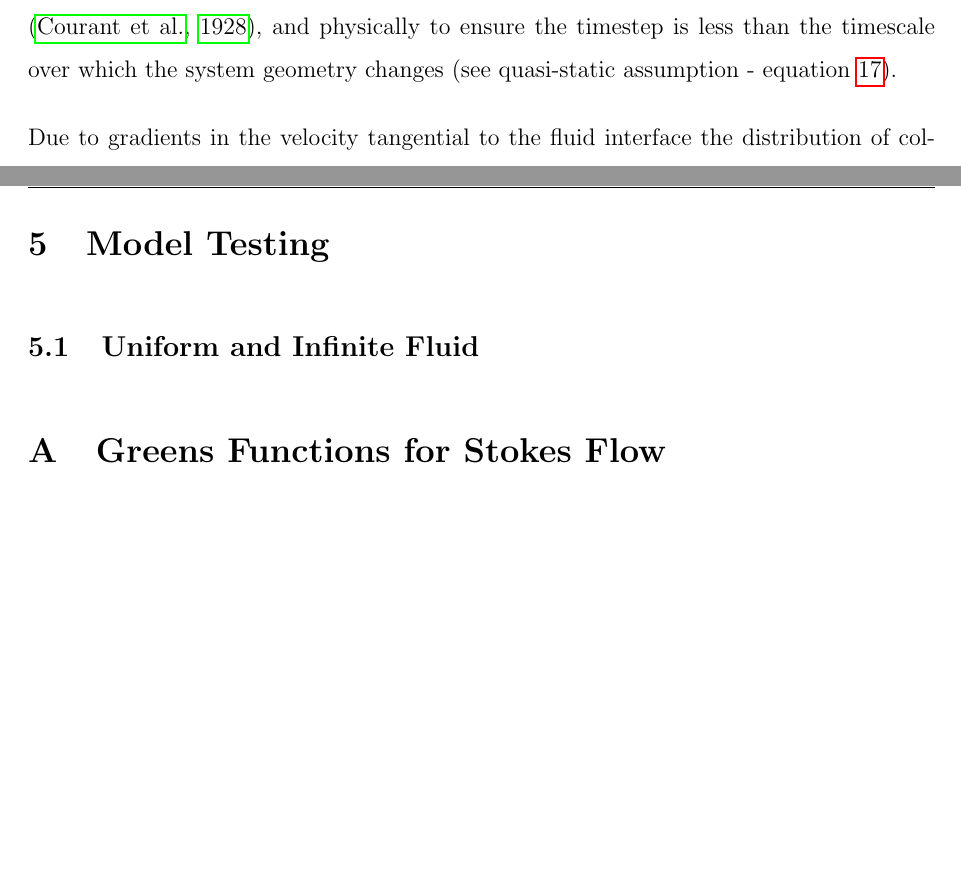
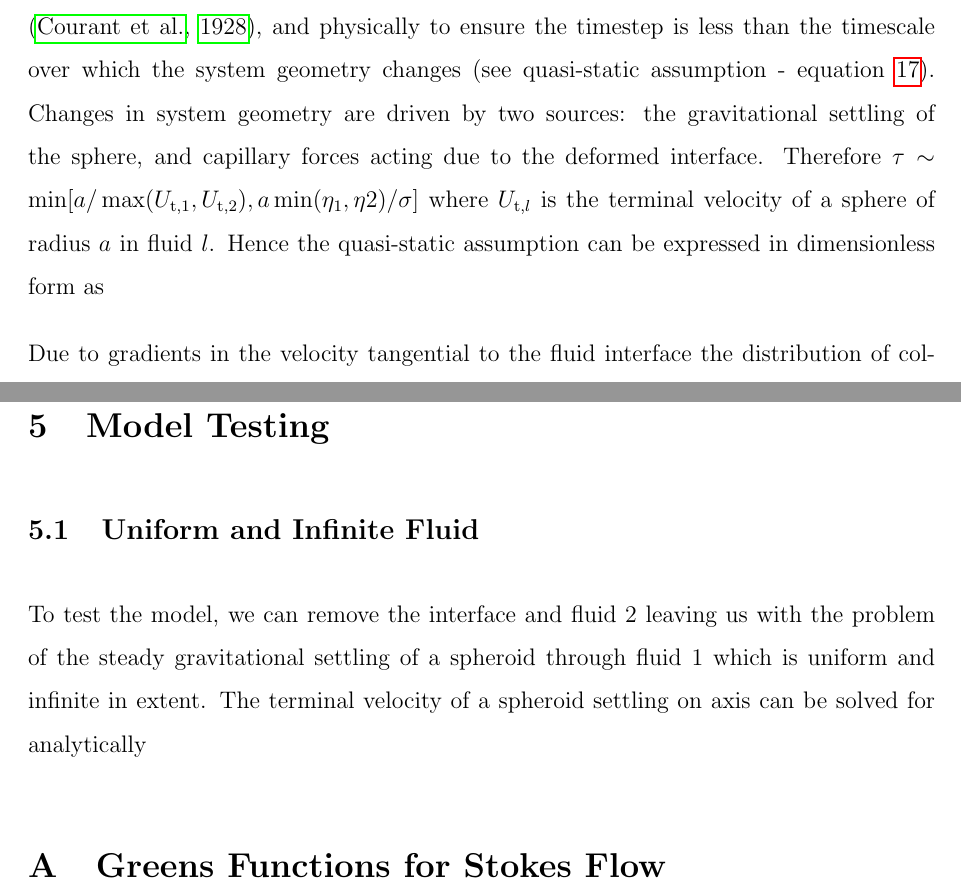
Before and after one commit to pj12520/sinking_bim_new, a LaTeX paper (write_up/bim.tex): two parts of pages 22 and 23 of 39, joined at a grey line, cut so that both start at the same text, the shorter picture padded with empty space. Compiled offline with pdfLaTeX.

Commit message:
Continued write up

```diff
--- a/write_up/bim.tex
+++ b/write_up/bim.tex
@@ -858,7 +858,7 @@ and
 x_{z}(s_{i})(t + \Delta t) = u_{z}(s_{i},t) \Delta t.
 \end{equation}
 
-The value of the timestep chosen is limited by the Courant-Friedrich-Lewy (CFL) criterion \citep{Courant28}, and physically to ensure the timestep is less than the timescale over which the system geometry changes (see quasi-static assumption - equation~\ref{equ:quasi_stat}).
+The value of the timestep chosen is limited by the Courant-Friedrich-Lewy (CFL) criterion \citep{Courant28}, and physically to ensure the timestep is less than the timescale over which the system geometry changes (see quasi-static assumption - equation~\ref{equ:quasi_stat}). Changes in system geometry are driven by two sources: the gravitational settling of the sphere, and capillary forces acting due to the deformed interface. Therefore $\tau \sim \min[a / \max(U_{\text{t},1}, U_{\text{t},2}), a \min(\eta_{1},\eta{2}) / \sigma]$ where $U_{\text{t},l}$ is the terminal velocity of a sphere of radius $a$ in fluid $l$. Hence the quasi-static assumption can be expressed in dimensionless form as
 
 Due to gradients in the velocity tangential to the fluid interface the distribution of collocation points is altered during this time stepping process so the collocation points are redistributed between each time step. Following the redistribution the linear system is reconstructed for the new geometry and solved using the same procedure. The process continues in this fashion until the separtation between the sphere and the interface, or two different parts of the interface equals the local separation between collocation points as the discretisation no longer provides an accurate approximation to the continuous system
 
@@ -869,7 +869,7 @@ Due to gradients in the velocity tangential to the fluid interface the distribut
 \subsection{Uniform and Infinite Fluid}
 \label{subsec:no_interf}
 
-
+To test the model, we can remove the interface and fluid 2 leaving us with the problem of the steady gravitational settling of a spheroid through fluid 1 which is uniform and infinite in extent. The terminal velocity of a spheroid settling on axis can be solved for analytically
 \appendix
 \section{Greens Functions for Stokes Flow}
 \label{app:Greens}
```
Also changed, not shown: write_up/bim.pdf, 2 other files.
